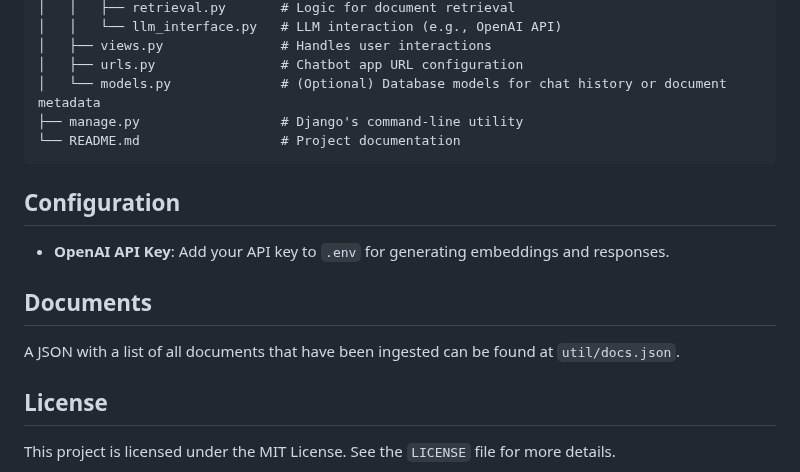
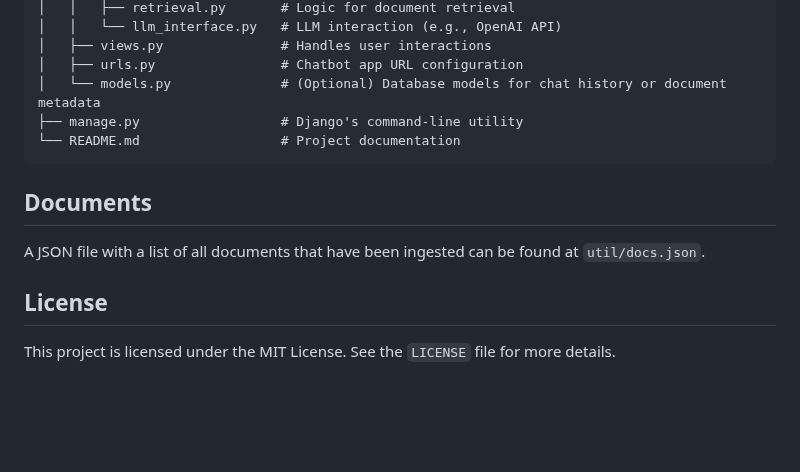
Before and after one commit to Woutman/burgerszoobot, a Markdown page: README.md, the part around the change. Drawn GitHub-style; blank space fills up the shorter version.

````diff
--- a/README.md
+++ b/README.md
@@ -101,11 +101,8 @@ burgerszoobot/
 └── README.md                  # Project documentation
 ```
 
-## Configuration
-- **OpenAI API Key**: Add your API key to `.env` for generating embeddings and responses.
-
 ## Documents
-A JSON with a list of all documents that have been ingested can be found at `util/docs.json`.
+A JSON file with a list of all documents that have been ingested can be found at `util/docs.json`.
 
 ## License
 
````
